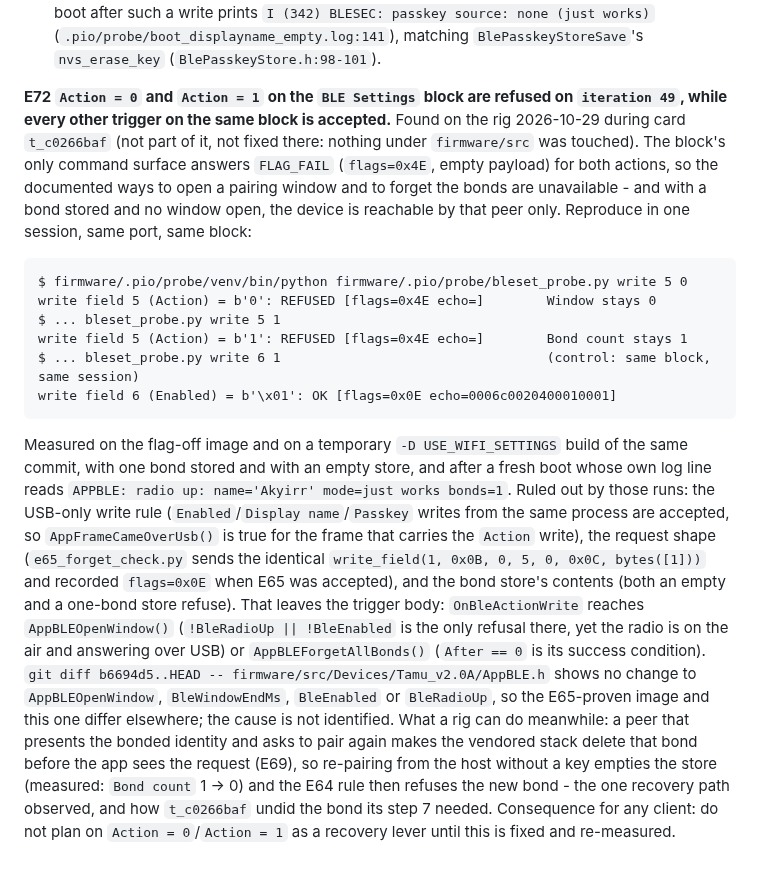
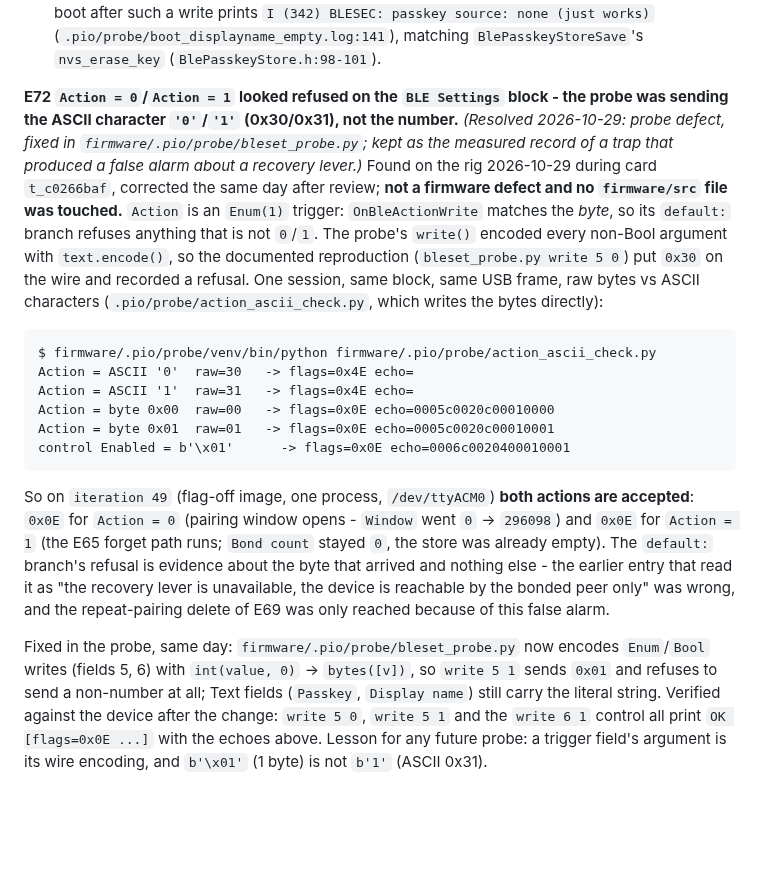
Before and after one commit to AkyirrDFaux/tamu, a Markdown page: Issues.md, the part around the change. Drawn GitHub-style; blank space fills up the shorter version.

Commit message:
Issues: E72 - the Action refusal was the probe's ASCII encoding, both actions answer 0x0E

````diff
--- a/Issues.md
+++ b/Issues.md
@@ -1135,36 +1135,34 @@ it: the next boot after such a write prints `I (342) BLESEC: passkey source: non
 (`.pio/probe/boot_displayname_empty.log:141`), matching `BlePasskeyStoreSave`'s `nvs_erase_key`
 (`BlePasskeyStore.h:98-101`).
 
-**E72 `Action = 0` and `Action = 1` on the `BLE Settings` block are refused on `iteration 49`, while
-every other trigger on the same block is accepted.** Found on the rig 2026-10-29 during card
-`t_c0266baf` (not part of it, not fixed there: nothing under `firmware/src` was touched). The block's
-only command surface answers `FLAG_FAIL` (`flags=0x4E`, empty payload) for both actions, so the
-documented ways to open a pairing window and to forget the bonds are unavailable - and with a bond
-stored and no window open, the device is reachable by that peer only. Reproduce in one session, same
-port, same block:
+**E72 `Action = 0`/`Action = 1` looked refused on the `BLE Settings` block - the probe was sending
+the ASCII character `'0'`/`'1'` (0x30/0x31), not the number.** *(Resolved 2026-10-29: probe defect,
+fixed in `firmware/.pio/probe/bleset_probe.py`; kept as the measured record of a trap that produced a
+false alarm about a recovery lever.)* Found on the rig 2026-10-29 during card `t_c0266baf`, corrected
+the same day after review; **not a firmware defect and no `firmware/src` file was touched.** `Action` is
+an `Enum(1)` trigger: `OnBleActionWrite` matches the *byte*, so its `default:`
+branch refuses anything that is not `0`/`1`. The probe's `write()` encoded every non-Bool argument with
+`text.encode()`, so the documented reproduction (`bleset_probe.py write 5 0`) put `0x30` on the wire and
+recorded a refusal. One session, same block, same USB frame, raw bytes vs ASCII characters
+(`.pio/probe/action_ascii_check.py`, which writes the bytes directly):
 ```
-$ firmware/.pio/probe/venv/bin/python firmware/.pio/probe/bleset_probe.py write 5 0
-write field 5 (Action) = b'0': REFUSED [flags=0x4E echo=]        Window stays 0
-$ ... bleset_probe.py write 5 1
-write field 5 (Action) = b'1': REFUSED [flags=0x4E echo=]        Bond count stays 1
-$ ... bleset_probe.py write 6 1                                  (control: same block, same session)
-write field 6 (Enabled) = b'\x01': OK [flags=0x0E echo=0006c0020400010001]
+$ firmware/.pio/probe/venv/bin/python firmware/.pio/probe/action_ascii_check.py
+Action = ASCII '0'  raw=30   -> flags=0x4E echo=
+Action = ASCII '1'  raw=31   -> flags=0x4E echo=
+Action = byte 0x00  raw=00   -> flags=0x0E echo=0005c0020c00010000
+Action = byte 0x01  raw=01   -> flags=0x0E echo=0005c0020c00010001
+control Enabled = b'\x01'      -> flags=0x0E echo=0006c0020400010001
 ```
-Measured on the flag-off image and on a temporary `-D USE_WIFI_SETTINGS` build of the same commit, with
-one bond stored and with an empty store, and after a fresh boot whose own log line reads
-`APPBLE: radio up: name='Akyirr' mode=just works bonds=1`. Ruled out by those runs: the USB-only write
-rule (`Enabled`/`Display name`/`Passkey` writes from the same process are accepted, so
-`AppFrameCameOverUsb()` is true for the frame that carries the `Action` write), the request shape
-(`e65_forget_check.py` sends the identical `write_field(1, 0x0B, 0, 5, 0, 0x0C, bytes([1]))` and
-recorded `flags=0x0E` when E65 was accepted), and the bond store's contents (both an empty and a
-one-bond store refuse). That leaves the trigger body: `OnBleActionWrite` reaches
-`AppBLEOpenWindow()` (`!BleRadioUp || !BleEnabled` is the only refusal there, yet the radio is on the
-air and answering over USB) or `AppBLEForgetAllBonds()` (`After == 0` is its success condition).
-`git diff b6694d5..HEAD -- firmware/src/Devices/Tamu_v2.0A/AppBLE.h` shows no change to
-`AppBLEOpenWindow`, `BleWindowEndMs`, `BleEnabled` or `BleRadioUp`, so the E65-proven image and this one
-differ elsewhere; the cause is not identified. What a rig can do meanwhile: a peer that presents the
-bonded identity and asks to pair again makes the vendored stack delete that bond before the app sees
-the request (E69), so re-pairing from the host without a key empties the store (measured: `Bond count`
-1 -> 0) and the E64 rule then refuses the new bond - the one recovery path observed, and how
-`t_c0266baf` undid the bond its step 7 needed. Consequence for any client: do not plan on
-`Action = 0`/`Action = 1` as a recovery lever until this is fixed and re-measured.
+So on `iteration 49` (flag-off image, one process, `/dev/ttyACM0`) **both actions are accepted**:
+`0x0E` for `Action = 0` (pairing window opens - `Window` went `0` -> `296098`) and `0x0E` for
+`Action = 1` (the E65 forget path runs; `Bond count` stayed `0`, the store was already empty). The
+`default:` branch's refusal is evidence about the byte that arrived and nothing else - the earlier entry
+that read it as "the recovery lever is unavailable, the device is reachable by the bonded peer only" was
+wrong, and the repeat-pairing delete of E69 was only reached because of this false alarm.
+
+Fixed in the probe, same day: `firmware/.pio/probe/bleset_probe.py` now encodes `Enum`/`Bool` writes
+(fields 5, 6) with `int(value, 0)` -> `bytes([v])`, so `write 5 1` sends `0x01` and refuses to send a
+non-number at all; Text fields (`Passkey`, `Display name`) still carry the literal string. Verified
+against the device after the change: `write 5 0`, `write 5 1` and the `write 6 1` control all print
+`OK [flags=0x0E ...]` with the echoes above. Lesson for any future probe: a trigger field's argument is
+its wire encoding, and `b'\x01'` (1 byte) is not `b'1'` (ASCII 0x31).
````
